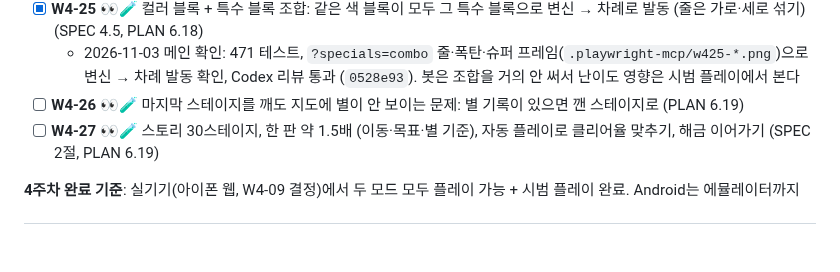
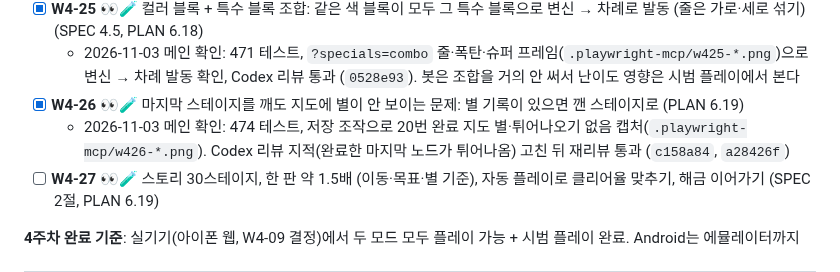
Before and after one commit to Ddoobyddooby/ddooby-pang, a Markdown page: docs/TASKS.md, the part around the change. Drawn GitHub-style; blank space fills up the shorter version.

Commit message:
[docs] W4-26 완료 체크
Co-Authored-By: Claude Opus 5.5 <noreply@anthropic.com>

```diff
--- a/docs/TASKS.md
+++ b/docs/TASKS.md
@@ -195,7 +195,8 @@
   - 2026-11-03 메인 확인: 469 테스트, 390×844·390×900·360×640 캡처(`.playwright-mcp/w424-*.png`)로 물결 테두리·리본·타임 업 배너·리본 폴백·패널 글자 확인. Codex 리뷰 지적 중 패널 글자는 고쳤고(`57b2bc5`), Hud 리본 폴백·재시작 테스트 공백은 FEEDBACK R16
 - [x] **W4-25** 👀🧪 컬러 블록 + 특수 블록 조합: 같은 색 블록이 모두 그 특수 블록으로 변신 → 차례로 발동 (줄은 가로·세로 섞기) (SPEC 4.5, PLAN 6.18)
   - 2026-11-03 메인 확인: 471 테스트, `?specials=combo` 줄·폭탄·슈퍼 프레임(`.playwright-mcp/w425-*.png`)으로 변신 → 차례 발동 확인, Codex 리뷰 통과 (`0528e93`). 봇은 조합을 거의 안 써서 난이도 영향은 시범 플레이에서 본다
-- [ ] **W4-26** 👀🧪 마지막 스테이지를 깨도 지도에 별이 안 보이는 문제: 별 기록이 있으면 깬 스테이지로 (PLAN 6.19)
+- [x] **W4-26** 👀🧪 마지막 스테이지를 깨도 지도에 별이 안 보이는 문제: 별 기록이 있으면 깬 스테이지로 (PLAN 6.19)
+  - 2026-11-03 메인 확인: 474 테스트, 저장 조작으로 20번 완료 지도 별·튀어나오기 없음 캡처(`.playwright-mcp/w426-*.png`). Codex 리뷰 지적(완료한 마지막 노드가 튀어나옴) 고친 뒤 재리뷰 통과 (`c158a84`, `a28426f`)
 - [ ] **W4-27** 👀🧪 스토리 30스테이지, 한 판 약 1.5배 (이동·목표·별 기준), 자동 플레이로 클리어율 맞추기, 해금 이어가기 (SPEC 2절, PLAN 6.19)
 
 **4주차 완료 기준**: 실기기(아이폰 웹, W4-09 결정)에서 두 모드 모두 플레이 가능 + 시범 플레이 완료. Android는 에뮬레이터까지
```
